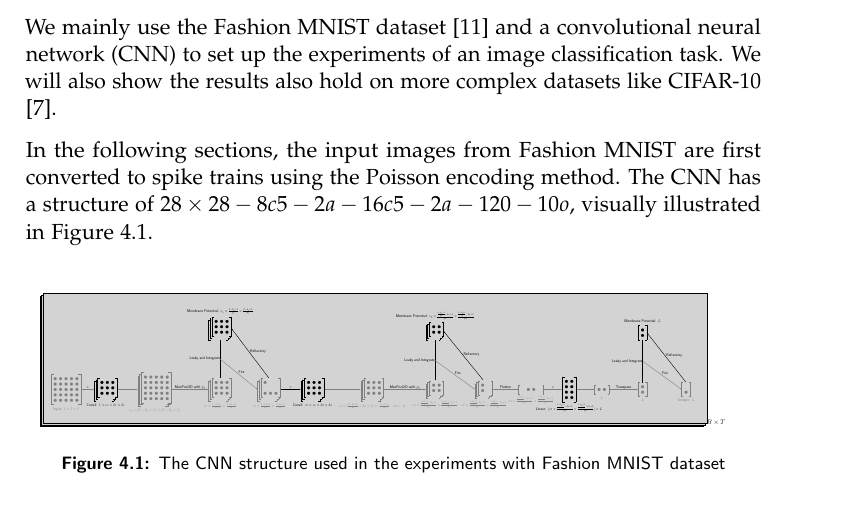
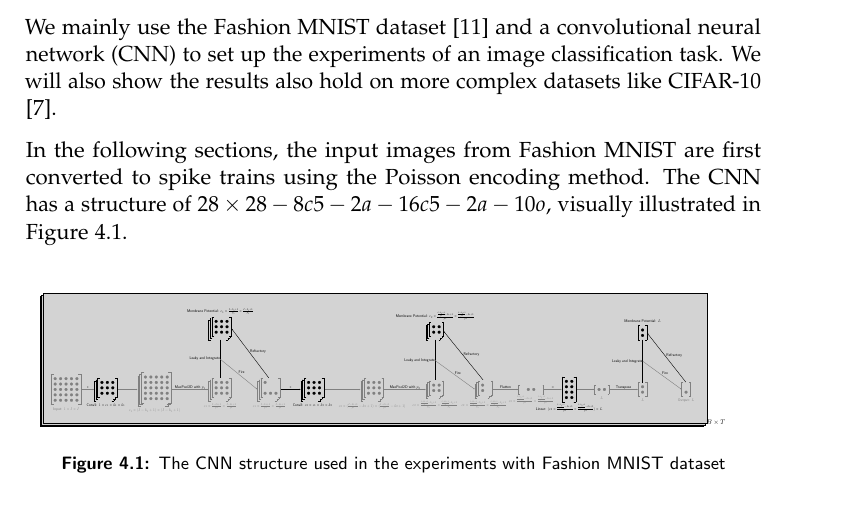
Before and after one commit to SkyWorld117/MultibitSpikes, a LaTeX thesis (thesis/thesis.tex, which reads thesis/experiements.tex): part of page 17 of 69, cut so that both start at the same text. Compiled offline with pdfLaTeX.

Commit message:
Fix CNN structure

```diff
--- a/thesis/experiements.tex
+++ b/thesis/experiements.tex
@@ -4,7 +4,7 @@ We implement the multi-bit spike train model with SpikingJelly \cite{doi:10.1126
 
 We mainly use the Fashion MNIST dataset \cite{xiao2017/online} and a convolutional neural network (CNN) to set up the experiments of an image classification task. We will also show the results also hold on more complex datasets like CIFAR-10 \cite{Krizhevsky2009}.
 
-In the following sections, the input images from Fashion MNIST are first converted to spike trains using the Poisson encoding method. The CNN has a structure of $28\times 28 - 8c5 - 2a - 16c5 - 2a - 120 - 10o$, visually illustrated in Figure \ref{fig:scnn_structure}.
+In the following sections, the input images from Fashion MNIST are first converted to spike trains using the Poisson encoding method. The CNN has a structure of $28\times 28 - 8c5 - 2a - 16c5 - 2a - 10o$, visually illustrated in Figure \ref{fig:scnn_structure}.
 
 \begin{figure}[!htpb]
     \centering
```
